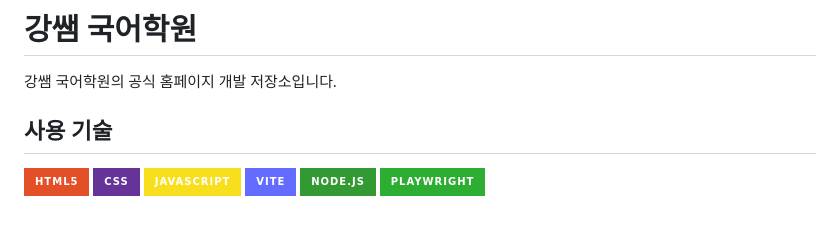
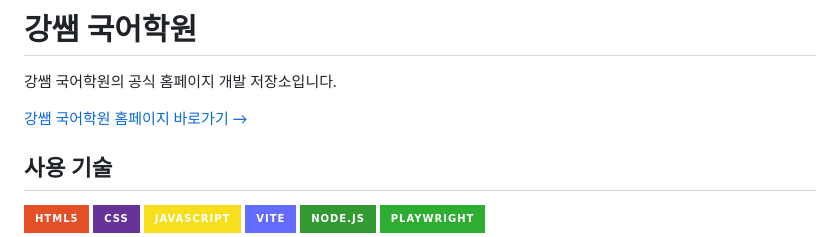
Before and after one commit to wsysangyoung2730-debug/kangteacher-korean-academy-site, a Markdown page: README.md, the part around the change. GitHub-like rendering; badges without logos; blank space fills up the shorter version.

Commit message:
[docs] README에 홈페이지 바로가기 추가

```diff
--- a/README.md
+++ b/README.md
@@ -1,6 +1,8 @@
 # 강쌤 국어학원
 
 강쌤 국어학원의 공식 홈페이지 개발 저장소입니다.
+
+[강쌤 국어학원 홈페이지 바로가기 →](https://kangteacher-korean-academy-site.vercel.app/)
 
 ## 사용 기술
 
```
